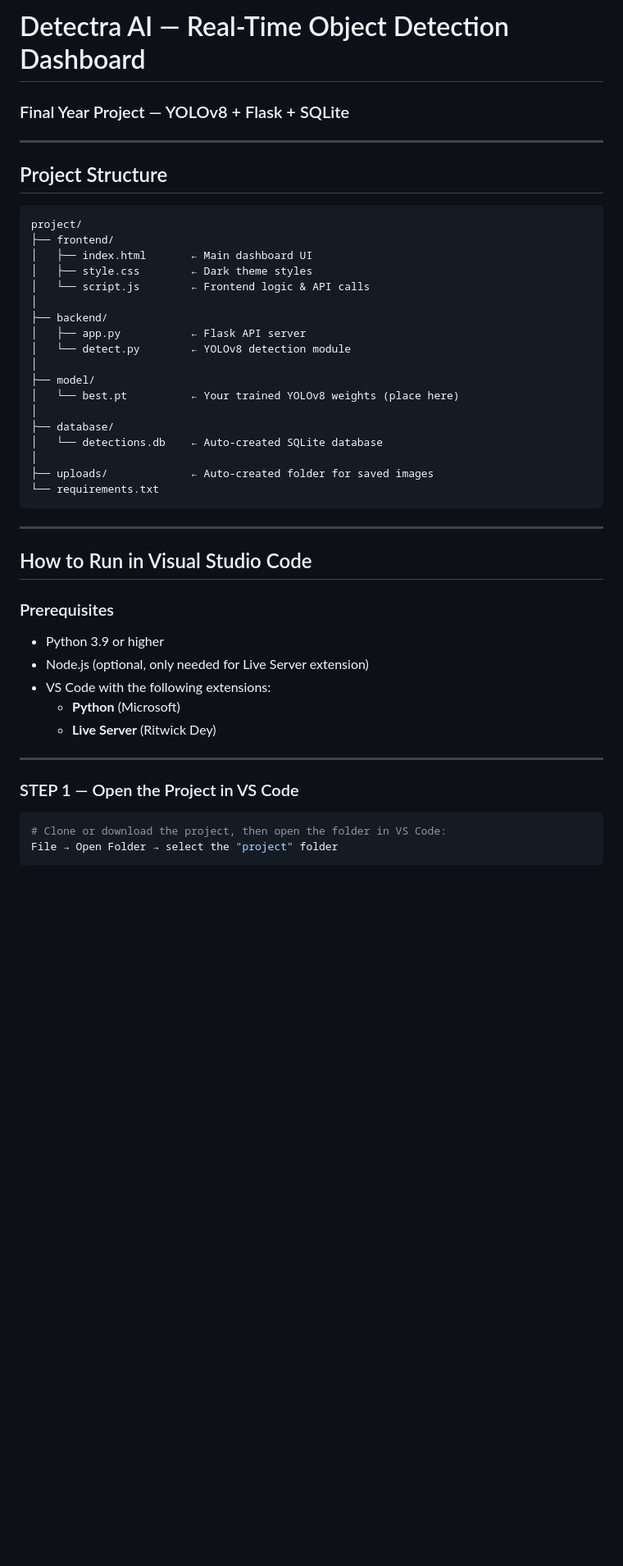
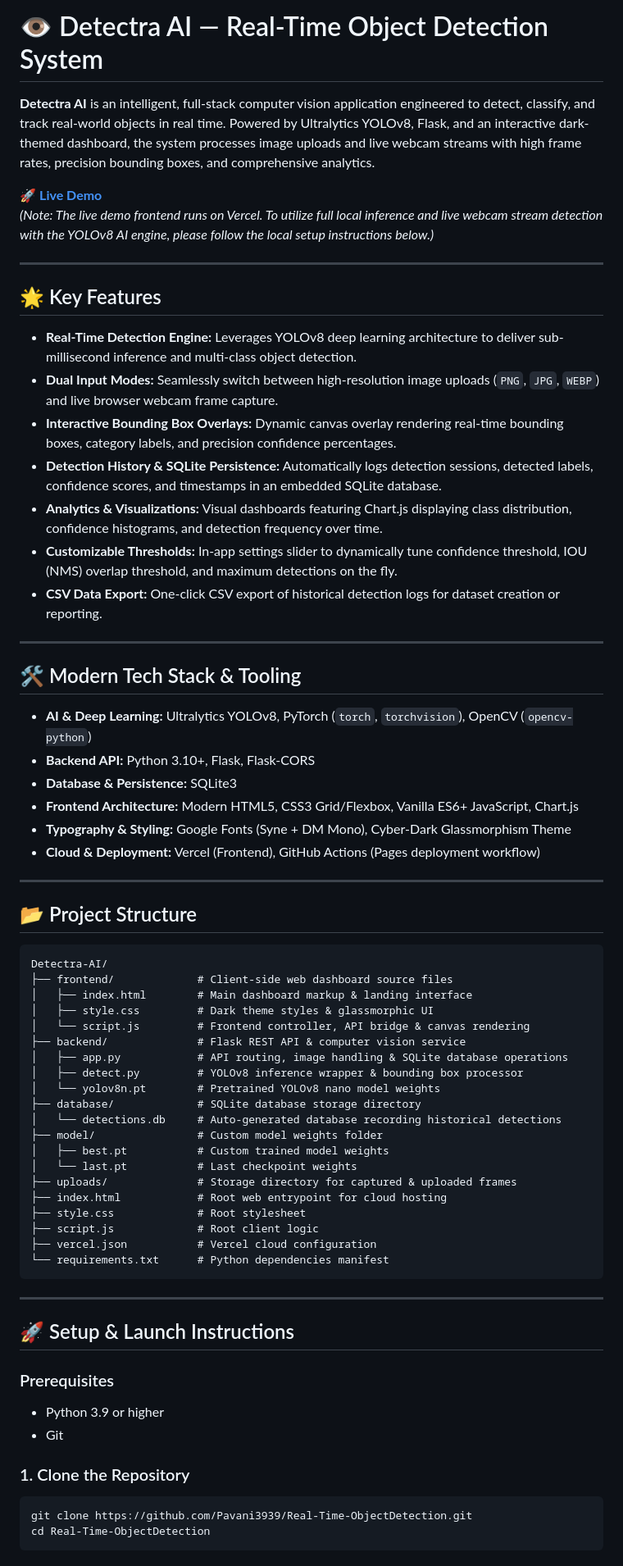
Before and after one commit to Pavani3939/Real-Time-ObjectDetection, a Markdown page: README.md, the part around one of its changes. Shown at 82% size. GitHub-like rendering; blank space fills up the shorter version.

Commit message:
docs: modernize README to match portfolio standard with live demo and features

````diff
--- a/README.md
+++ b/README.md
@@ -1,48 +1,71 @@
-# Detectra AI — Real-Time Object Detection Dashboard
-### Final Year Project — YOLOv8 + Flask + SQLite
+# 👁️ Detectra AI — Real-Time Object Detection System
+
+**Detectra AI** is an intelligent, full-stack computer vision application engineered to detect, classify, and track real-world objects in real time. Powered by Ultralytics YOLOv8, Flask, and an interactive dark-themed dashboard, the system processes image uploads and live webcam streams with high frame rates, precision bounding boxes, and comprehensive analytics.
+
+🚀 **[Live Demo](https://temporary-rapid-spruce-56eqeu7.vercel.app/)**
+*(Note: The live demo frontend runs on Vercel. To utilize full local inference and live webcam stream detection with the YOLOv8 AI engine, please follow the local setup instructions below.)*
 
 ---
 
-## Project Structure
+## 🌟 Key Features
 
-```
-project/
-├── frontend/
-│   ├── index.html       ← Main dashboard UI
-│   ├── style.css        ← Dark theme styles
-│   └── script.js        ← Frontend logic & API calls
-│
-├── backend/
-│   ├── app.py           ← Flask API server
-│   └── detect.py        ← YOLOv8 detection module
-│
-├── model/
-│   └── best.pt          ← Your trained YOLOv8 weights (place here)
-│
-├── database/
-│   └── detections.db    ← Auto-created SQLite database
-│
-├── uploads/             ← Auto-created folder for saved images
-└── requirements.txt
+- **Real-Time Detection Engine:** Leverages YOLOv8 deep learning architecture to deliver sub-millisecond inference and multi-class object detection.
+- **Dual Input Modes:** Seamlessly switch between high-resolution image uploads (`PNG`, `JPG`, `WEBP`) and live browser webcam frame capture.
+- **Interactive Bounding Box Overlays:** Dynamic canvas overlay rendering real-time bounding boxes, category labels, and precision confidence percentages.
+- **Detection History & SQLite Persistence:** Automatically logs detection sessions, detected labels, confidence scores, and timestamps in an embedded SQLite database.
+- **Analytics & Visualizations:** Visual dashboards featuring Chart.js displaying class distribution, confidence histograms, and detection frequency over time.
+- **Customizable Thresholds:** In-app settings slider to dynamically tune confidence threshold, IOU (NMS) overlap threshold, and maximum detections on the fly.
+- **CSV Data Export:** One-click CSV export of historical detection logs for dataset creation or reporting.
+
+---
+
+## 🛠️ Modern Tech Stack & Tooling
+
+- **AI & Deep Learning:** Ultralytics YOLOv8, PyTorch (`torch`, `torchvision`), OpenCV (`opencv-python`)
+- **Backend API:** Python 3.10+, Flask, Flask-CORS
+- **Database & Persistence:** SQLite3
+- **Frontend Architecture:** Modern HTML5, CSS3 Grid/Flexbox, Vanilla ES6+ JavaScript, Chart.js
+- **Typography & Styling:** Google Fonts (Syne + DM Mono), Cyber-Dark Glassmorphism Theme
+- **Cloud & Deployment:** Vercel (Frontend), GitHub Actions (Pages deployment workflow)
+
+---
+
+## 📂 Project Structure
+
+```text
+Detectra-AI/
+├── frontend/             # Client-side web dashboard source files
+│   ├── index.html        # Main dashboard markup & landing interface
+│   ├── style.css         # Dark theme styles & glassmorphic UI
+│   └── script.js         # Frontend controller, API bridge & canvas rendering
+├── backend/              # Flask REST API & computer vision service
+│   ├── app.py            # API routing, image handling & SQLite database operations
+│   ├── detect.py         # YOLOv8 inference wrapper & bounding box processor
+│   └── yolov8n.pt        # Pretrained YOLOv8 nano model weights
+├── database/             # SQLite database storage directory
+│   └── detections.db     # Auto-generated database recording historical detections
+├── model/                # Custom model weights folder
+│   ├── best.pt           # Custom trained model weights
+│   └── last.pt           # Last checkpoint weights
+├── uploads/              # Storage directory for captured & uploaded frames
+├── index.html            # Root web entrypoint for cloud hosting
+├── style.css             # Root stylesheet
+├── script.js             # Root client logic
+├── vercel.json           # Vercel cloud configuration
+└── requirements.txt      # Python dependencies manifest
 ```
 
 ---
 
-## How to Run in Visual Studio Code
+## 🚀 Setup & Launch Instructions
 
 ### Prerequisites
 - Python 3.9 or higher
-- Node.js (optional, only needed for Live Server extension)
-- VS Code with the following extensions:
-  - **Python** (Microsoft)
-  - **Live Server** (Ritwick Dey)
+- Git
 
----
-
-### STEP 1 — Open the Project in VS Code
-
+### 1. Clone the Repository
 ```bash
-# Clone or download the project, then open the folder in VS Code:
-File → Open Folder → select the "project" folder
+git clone https://github.com/Pavani3939/Real-Time-ObjectDetection.git
+cd Real-Time-ObjectDetection
 ```
 
````
Also changed, not shown: other parts of README.md (+30 -139 lines).
